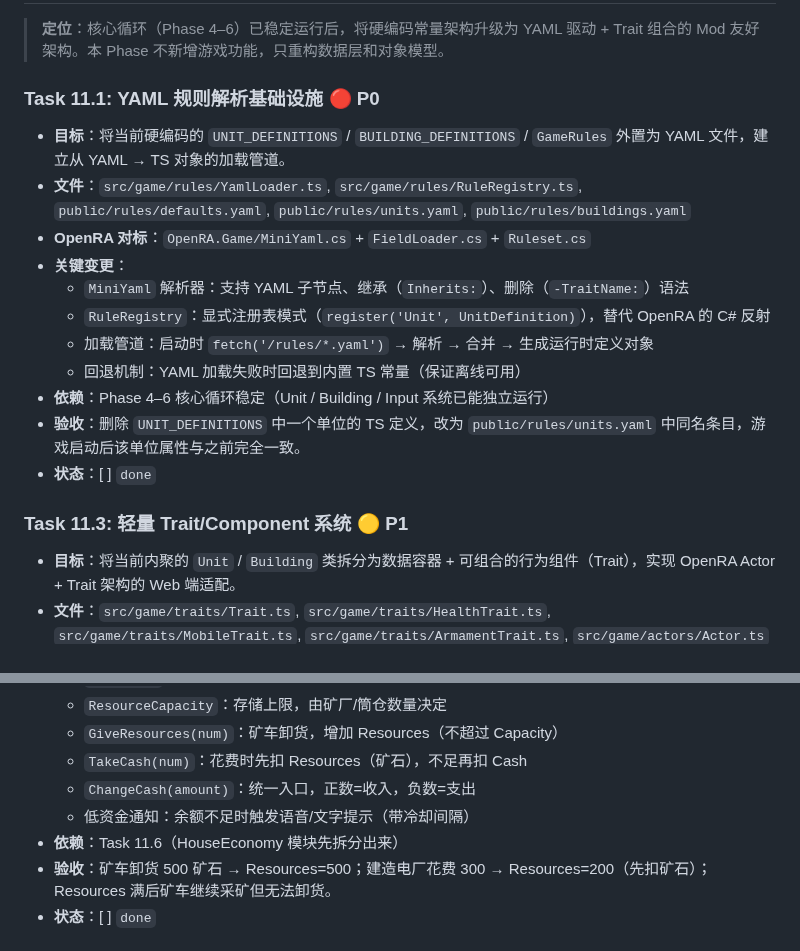
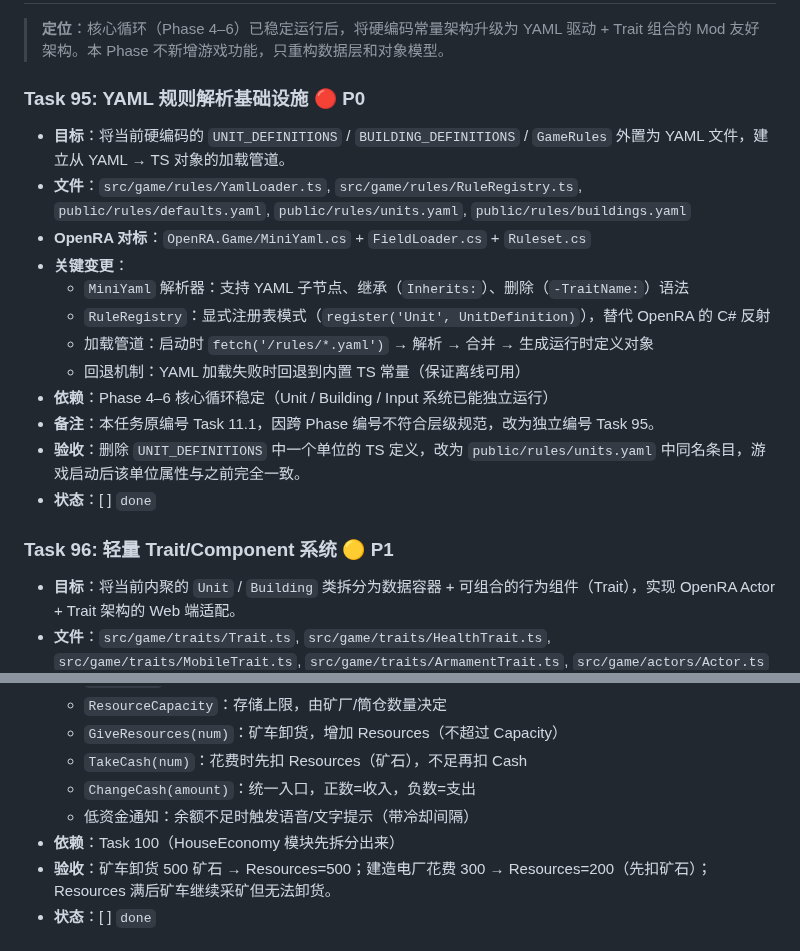
Before and after one commit to litong-n99/CnC_Remake, a Markdown page: harness/01_TASK_BREAKDOWN.md, 2 parts joined by grey strips. Rendered like a GitHub page.

```diff
--- a/harness/01_TASK_BREAKDOWN.md
+++ b/harness/01_TASK_BREAKDOWN.md
@@ -974,7 +986,7 @@
 
 > **定位**：核心循环（Phase 4–6）已稳定运行后，将硬编码常量架构升级为 YAML 驱动 + Trait 组合的 Mod 友好架构。本 Phase 不新增游戏功能，只重构数据层和对象模型。
 
-### Task 11.1: YAML 规则解析基础设施 🔴 P0
+### Task 95: YAML 规则解析基础设施 🔴 P0
 - **目标**：将当前硬编码的 `UNIT_DEFINITIONS` / `BUILDING_DEFINITIONS` / `GameRules` 外置为 YAML 文件，建立从 YAML → TS 对象的加载管道。
 - **文件**：`src/game/rules/YamlLoader.ts`, `src/game/rules/RuleRegistry.ts`, `public/rules/defaults.yaml`, `public/rules/units.yaml`, `public/rules/buildings.yaml`
 - **OpenRA 对标**：`OpenRA.Game/MiniYaml.cs` + `FieldLoader.cs` + `Ruleset.cs`
@@ -984,10 +996,11 @@
   - 加载管道：启动时 `fetch('/rules/*.yaml')` → 解析 → 合并 → 生成运行时定义对象
   - 回退机制：YAML 加载失败时回退到内置 TS 常量（保证离线可用）
 - **依赖**：Phase 4–6 核心循环稳定（Unit / Building / Input 系统已能独立运行）
+- **备注**：本任务原编号 Task 11.1，因跨 Phase 编号不符合层级规范，改为独立编号 Task 95。
 - **验收**：删除 `UNIT_DEFINITIONS` 中一个单位的 TS 定义，改为 `public/rules/units.yaml` 中同名条目，游戏启动后该单位属性与之前完全一致。
 - **状态**：[ ] `done`
 
-### Task 11.3: 轻量 Trait/Component 系统 🟡 P1
+### Task 96: 轻量 Trait/Component 系统 🟡 P1
 - **目标**：将当前内聚的 `Unit` / `Building` 类拆分为数据容器 + 可组合的行为组件（Trait），实现 OpenRA Actor + Trait 架构的 Web 端适配。
 - **文件**：`src/game/traits/Trait.ts`, `src/game/traits/HealthTrait.ts`, `src/game/traits/MobileTrait.ts`, `src/game/traits/ArmamentTrait.ts`, `src/game/actors/Actor.ts`
 - **OpenRA 对标**：`OpenRA.Game/Actor.cs` + `TraitDictionary.cs` + `Traits/` 目录
@@ -1098,7 +1118,7 @@
   - `TakeCash(num)`：花费时先扣 Resources（矿石），不足再扣 Cash
   - `ChangeCash(amount)`：统一入口，正数=收入，负数=支出
   - 低资金通知：余额不足时触发语音/文字提示（带冷却间隔）
-- **依赖**：Task 11.6（HouseEconomy 模块先拆分出来）
+- **依赖**：Task 100（HouseEconomy 模块先拆分出来）
 - **验收**：矿车卸货 500 矿石 → Resources=500；建造电厂花费 300 → Resources=200（先扣矿石）；Resources 满后矿车继续采矿但无法卸货。
 - **状态**：[ ] `done`
 
```
Also changed, not shown: other parts of harness/01_TASK_BREAKDOWN.md (+33 -13 lines).
